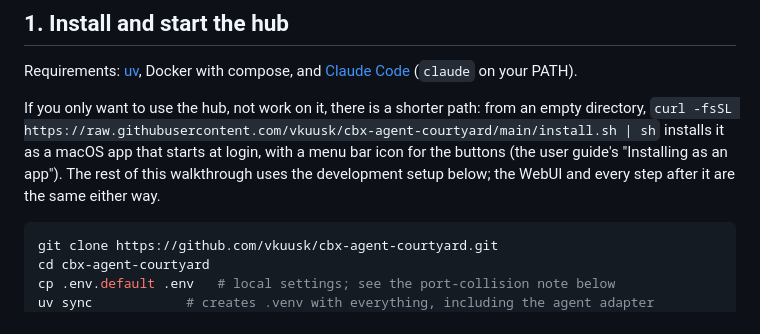
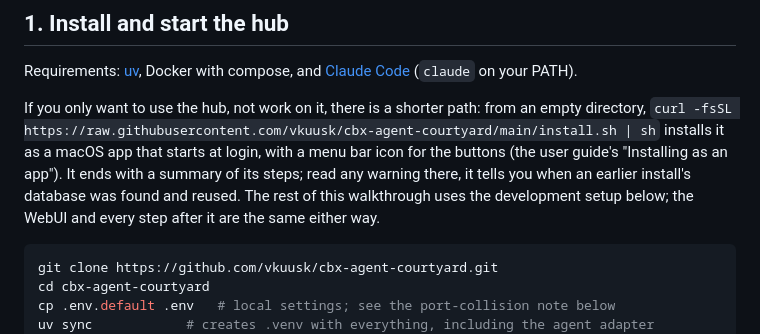
Before and after one commit to vkuusk/cbx-agent-courtyard, a Markdown page: docs/quickstart.md, the part around the change. Drawn GitHub-style.

````diff
--- a/docs/quickstart.md
+++ b/docs/quickstart.md
@@ -15,8 +15,10 @@ Requirements: [uv](https://docs.astral.sh/uv/), Docker with compose, and
 If you only want to use the hub, not work on it, there is a shorter path: from an empty
 directory, `curl -fsSL https://raw.githubusercontent.com/vkuusk/cbx-agent-courtyard/main/install.sh | sh`
 installs it as a macOS app that starts at login, with a menu bar icon for the buttons
-(the user guide's "Installing as an app"). The rest of this walkthrough uses the
-development setup below; the WebUI and every step after it are the same either way.
+(the user guide's "Installing as an app"). It ends with a summary of its steps; read any
+warning there, it tells you when an earlier install's database was found and reused.
+The rest of this walkthrough uses the development setup below; the WebUI and every step
+after it are the same either way.
 
 ```sh
 git clone https://github.com/vkuusk/cbx-agent-courtyard.git
````
Also changed, not shown: README.md (+6 -3 lines).
